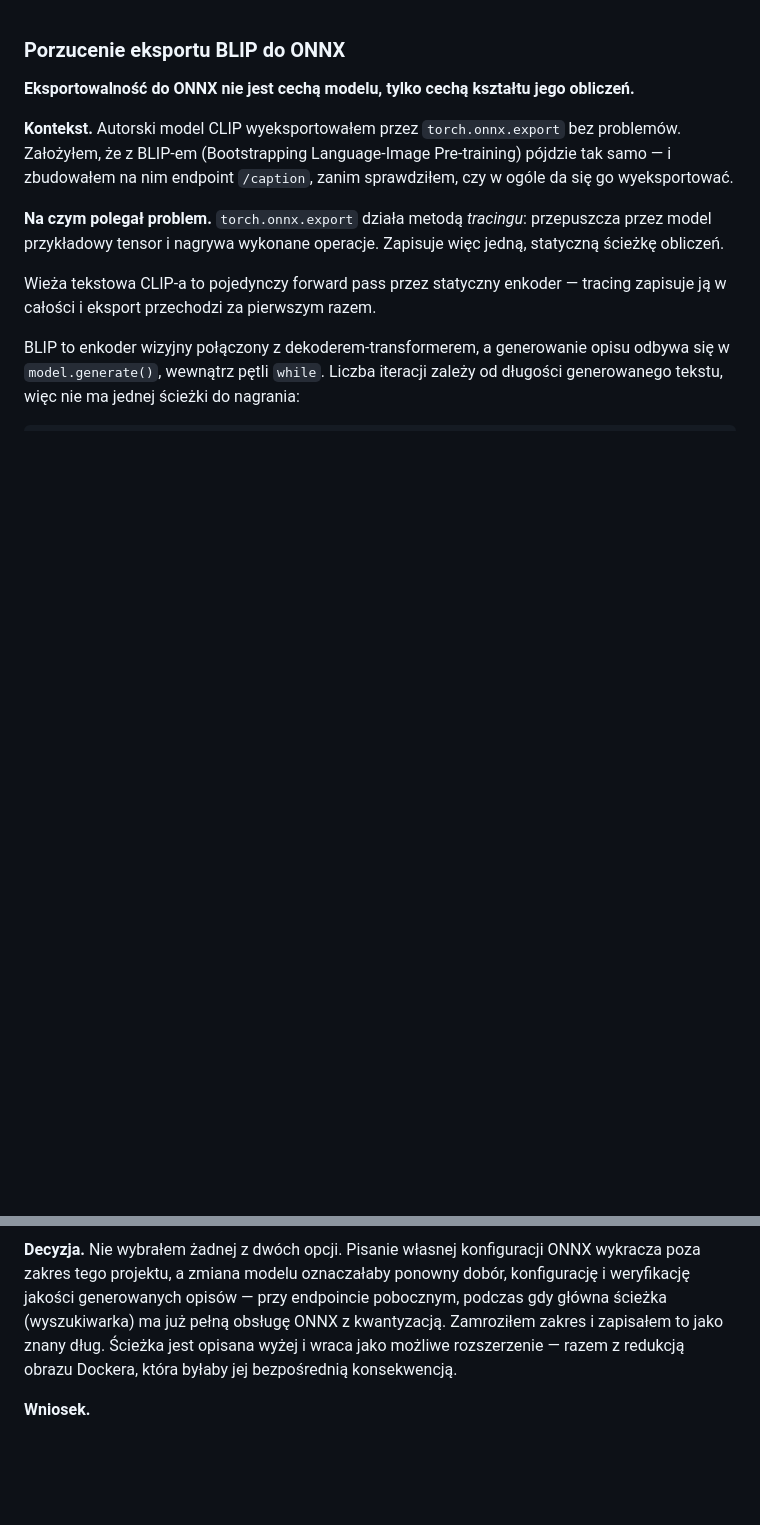
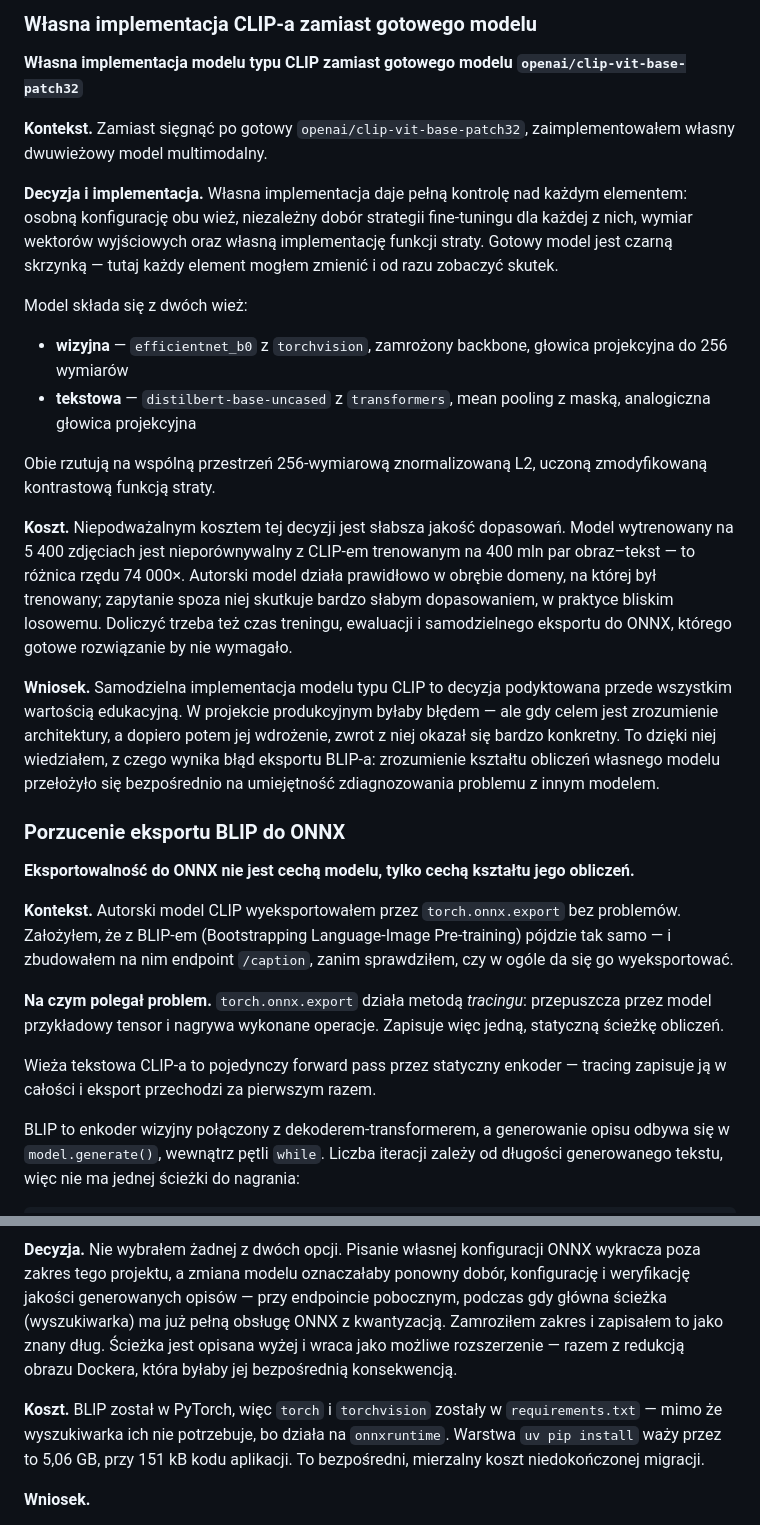
Before and after one commit to Kanigzzz/CLIP-CI-CD-Pipeline, a Markdown page: README.md, 2 parts joined by grey strips. GitHub-like rendering; blank space fills up the shorter version.

Commit message:
Dodanie wpisu do README.md. Opisanie implementacji własnego modelu CLIP

```diff
--- a/README.md
+++ b/README.md
@@ -1,3 +1,41 @@
+### Własna implementacja CLIP-a zamiast gotowego modelu
+
+**Własna implementacja modelu typu CLIP zamiast gotowego modelu `openai/clip-vit-base-patch32`**
+
+**Kontekst.** Zamiast sięgnąć po gotowy `openai/clip-vit-base-patch32`,
+zaimplementowałem własny dwuwieżowy model multimodalny.
+
+**Decyzja i implementacja.** Własna implementacja daje pełną kontrolę nad
+każdym elementem: osobną konfigurację obu wież, niezależny dobór strategii
+fine-tuningu dla każdej z nich, wymiar wektorów wyjściowych oraz własną
+implementację funkcji straty. Gotowy model jest czarną skrzynką — tutaj każdy
+element mogłem zmienić i od razu zobaczyć skutek.
+
+Model składa się z dwóch wież:
+
+- **wizyjna** — `efficientnet_b0` z `torchvision`, zamrożony backbone,
+  głowica projekcyjna do 256 wymiarów
+- **tekstowa** — `distilbert-base-uncased` z `transformers`, mean pooling
+  z maską, analogiczna głowica projekcyjna
+
+Obie rzutują na wspólną przestrzeń 256-wymiarową znormalizowaną L2, uczoną
+zmodyfikowaną kontrastową funkcją straty.
+
+**Koszt.** Niepodważalnym kosztem tej decyzji jest słabsza jakość dopasowań.
+Model wytrenowany na 5 400 zdjęciach jest nieporównywalny z CLIP-em trenowanym
+na 400 mln par obraz–tekst — to różnica rzędu 74 000×. Autorski model działa
+prawidłowo w obrębie domeny, na której był trenowany; zapytanie spoza niej
+skutkuje bardzo słabym dopasowaniem, w praktyce bliskim losowemu. Doliczyć
+trzeba też czas treningu, ewaluacji i samodzielnego eksportu do ONNX, którego
+gotowe rozwiązanie by nie wymagało.
+
+**Wniosek.** Samodzielna implementacja modelu typu CLIP to decyzja podyktowana
+przede wszystkim wartością edukacyjną. W projekcie produkcyjnym byłaby błędem —
+ale gdy celem jest zrozumienie architektury, a dopiero potem jej wdrożenie,
+zwrot z niej okazał się bardzo konkretny. To dzięki niej wiedziałem, z czego
+wynika błąd eksportu BLIP-a: zrozumienie kształtu obliczeń własnego modelu
+przełożyło się bezpośrednio na umiejętność zdiagnozowania problemu z innym modelem.
+
 ### Porzucenie eksportu BLIP do ONNX
 
 **Eksportowalność do ONNX nie jest cechą modelu, tylko cechą kształtu jego obliczeń.**
@@ -50,6 +88,11 @@ z kwantyzacją. Zamroziłem zakres i zapisałem to jako znany dług. Ścieżka j
 opisana wyżej i wraca jako możliwe rozszerzenie — razem z redukcją obrazu
 Dockera, która byłaby jej bezpośrednią konsekwencją.
 
+**Koszt.** BLIP został w PyTorch, więc `torch` i `torchvision` zostały
+w `requirements.txt` — mimo że wyszukiwarka ich nie potrzebuje, bo działa na
+`onnxruntime`. Warstwa `uv pip install` waży przez to 5,06 GB, przy 151 kB
+kodu aplikacji. To bezpośredni, mierzalny koszt niedokończonej migracji.
+
 **Wniosek.**
 
 Techniczny — eksportowalność modelu do formatu ONNX zależy od dwóch rzeczy
```
